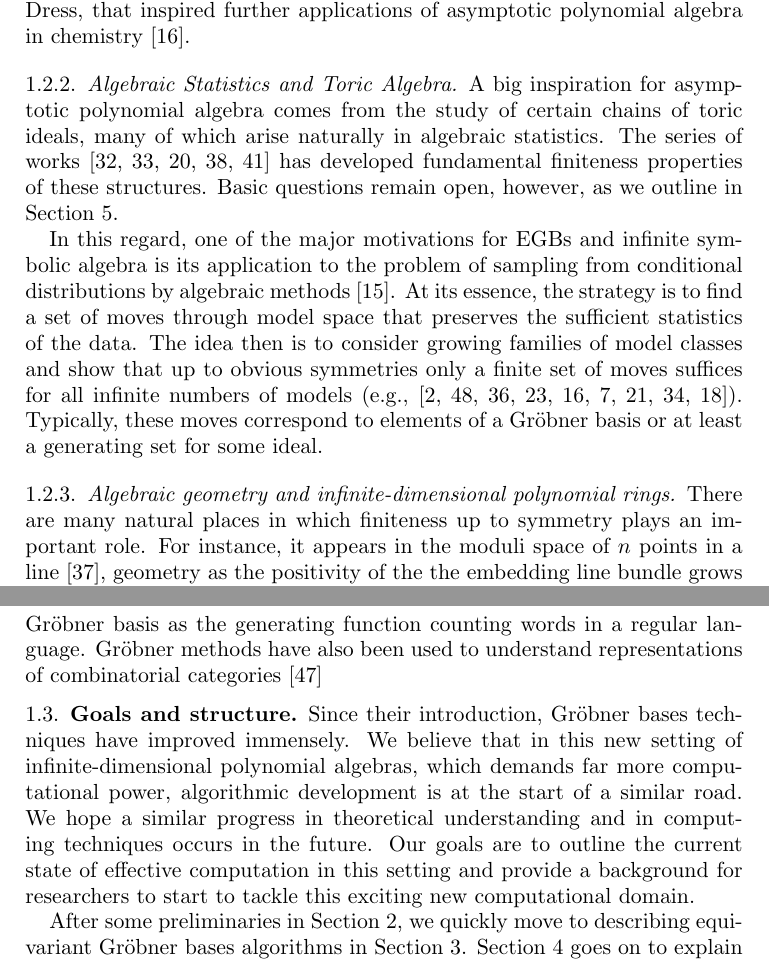
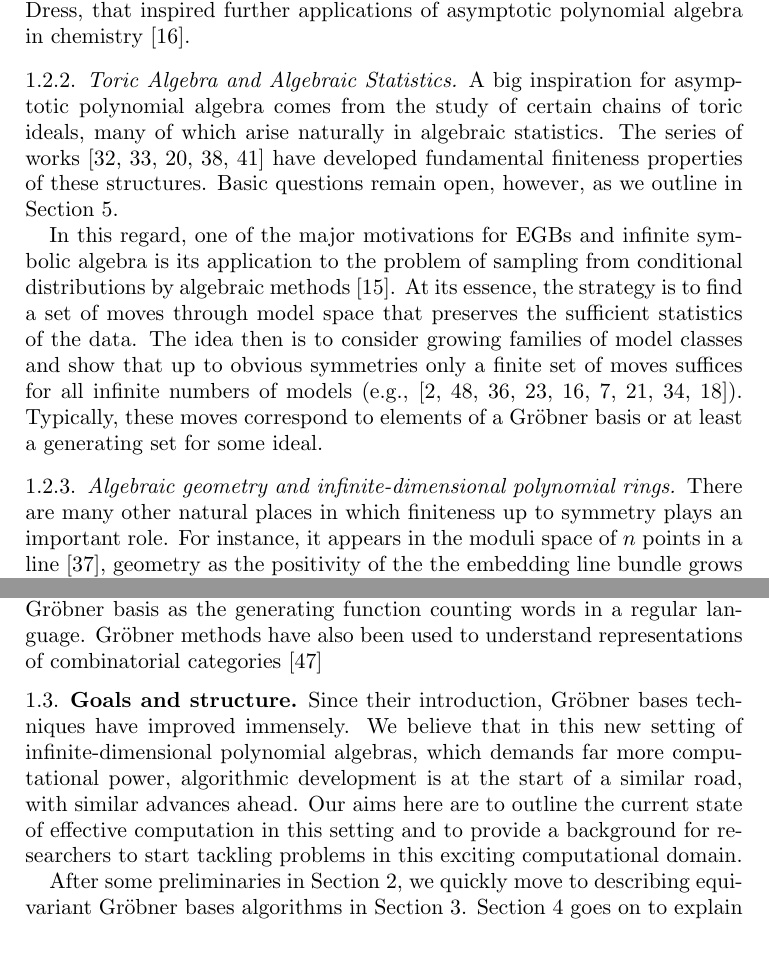
Before and after one commit to qualiaphile/EGB, a LaTeX paper (Manuscripts/ProcMSJSI2015/egb-paper.tex, which reads Manuscripts/ProcMSJSI2015/applications.tex): two parts of pages 4 and 5 of 22, joined at a grey line, cut so that both start at the same text. Compiled offline with pdfLaTeX.

Commit message:
sml updates

```diff
--- a/Manuscripts/ProcMSJSI2015/applications.tex
+++ b/Manuscripts/ProcMSJSI2015/applications.tex
@@ -68,16 +68,16 @@ We stick to applications that are algebraic in nature although there are many in
 The first use of the concept ``finite up to symmetry" for polynomial rings that we are aware of is in the group theory work of Cohen in \cite{cohen1967laws}.
 Independently, it was problems in algebraic chemistry \cite{ruch1967vandermondesche}, brought to the attention of the authors of \cite{aschenbrenner2007finite} by Andreas Dress, that inspired further applications of asymptotic polynomial algebra in chemistry \cite{Draisma08b}.
 
-\subsubsection{Algebraic Statistics and Toric Algebra}
+\subsubsection{Toric Algebra and Algebraic Statistics}
 
-A big inspiration for asymptotic polynomial algebra comes from the study of certain chains of toric ideals, many of which arise naturally in algebraic statistics.  The series of works \cite{Hillar13, hillar2016corrigendum, draisma2013noetherianity, KKL:equivariant-markov, Krone:egb-toric} has developed fundamental finiteness properties of these structures.  Basic questions remain open, however, as we outline in Section \ref{sec:challenges}.
+A big inspiration for asymptotic polynomial algebra comes from the study of certain chains of toric ideals, many of which arise naturally in algebraic statistics.  The series of works \cite{Hillar13, hillar2016corrigendum, draisma2013noetherianity, KKL:equivariant-markov, Krone:egb-toric} have developed fundamental finiteness properties of these structures.  Basic questions remain open, however, as we outline in Section \ref{sec:challenges}.
 
 In this regard, one of the major motivations for EGBs and infinite symbolic algebra is its application to the problem of sampling from conditional distributions by algebraic methods \cite{diaconis1998algebraic}.  At its essence, the strategy is to find a set of moves through model space that preserves the sufficient statistics of the data.   The idea then is to consider growing families of model classes and show that up to obvious symmetries only a finite set of moves suffices for all infinite numbers of models (e.g., \cite{aoki2003minimal, santos2003higher, hocsten2007finiteness, drton2007algebraic, Draisma08b, Brouwer09e, draisma2009ideals, hillar2012finite, draisma2015finiteness}).  Typically, these moves correspond to elements of a Gr\"obner basis or at least a generating set for some ideal.
 
 % Anton: I don't see any S_\infty GBs showing up here...
 % i still think these are all fairly relevant -cjh
 \subsubsection{Algebraic geometry and infinite-dimensional polynomial rings}
-There are many natural places in which finiteness up to symmetry plays an important role.  For instance, it appears in the moduli space of $n$ points in a line \cite{howard2009equations}, geometry as the positivity of the the embedding line bundle grows \cite{ein2012asymptotic}, syzygies of Segre embeddings \cite{snowden2013syzygies}, Betti tables as their length goes to infinity \cite{ein2015asymptotics}, tensor geometry \cite{draisma2014bounded, draisma2015finiteness}, and limiting Grassmanians \cite{draisma2015plucker}.
+There are many other natural places in which finiteness up to symmetry plays an important role.  For instance, it appears in the moduli space of $n$ points in a line \cite{howard2009equations}, geometry as the positivity of the the embedding line bundle grows \cite{ein2012asymptotic}, syzygies of Segre embeddings \cite{snowden2013syzygies}, Betti tables as their length goes to infinity \cite{ein2015asymptotics}, tensor geometry \cite{draisma2014bounded, draisma2015finiteness}, and limiting Grassmanians \cite{draisma2015plucker}.
 
 Recently, Nagel and R\"omer~\cite{Nagel} introduced Hilbert series for Noetherian infinite-dimensional rings. Their original theoretical treatment that leads to a proof of rationality of the Hilbert series, in principle, also leads to an effective procedure to compute the series. For an ideal generated up to symmetry by one monomial, such computation was carried out in~\cite{gunturkun2016equivariant}. An alternative approach of~\cite{krone2016hilbert} computes the Hilbert series given an equivariant Gr\"obner basis as the generating function counting words in a regular language.  Gr\"obner methods have also been used to understand representations of combinatorial categories \cite{sam2016grobner}
 
--- a/Manuscripts/ProcMSJSI2015/egb-paper.tex
+++ b/Manuscripts/ProcMSJSI2015/egb-paper.tex
@@ -132,7 +132,7 @@ Algorithmic computation in polynomial rings is a classical topic in mathematics.
 
 \subsection{Goals and structure}
 
-Since their introduction, Gr\"obner bases techniques have improved immensely.  We believe that in this new setting of infinite-dimensional polynomial algebras, which demands far more computational power, algorithmic development is at the start of a similar road. We hope a similar progress in theoretical understanding and in computing techniques occurs in the future.  Our goals are to outline the current state of effective computation in this setting and provide a background for  researchers to start to tackle this exciting new computational domain.
+Since their introduction, Gr\"obner bases techniques have improved immensely.  We believe that in this new setting of infinite-dimensional polynomial algebras, which demands far more computational power, algorithmic development is at the start of a similar road, with similar advances ahead. Our aims here are to outline the current state of effective computation in this setting and to provide a background for researchers to start tackling problems in this exciting computational domain. %We hope that similar advances in theoretical understanding and in computing techniques occurs in the future.
 
 After some preliminaries in Section~\ref{prelim}, we quickly move to describing equivariant Gr\"obner bases algorithms in Section~\ref{EGB}.  Section~\ref{sec:signature} goes on to explain a modern signature-based approach and a strategy inspired by it for an equivariant Buchberger's algorithm. The final Section~\ref{sec:challenges} outlines computational and theoretical challenges for future exploration.
 
```
Also changed, not shown: Manuscripts/ProcMSJSI2015/applications.tex (8 more changed lines).
